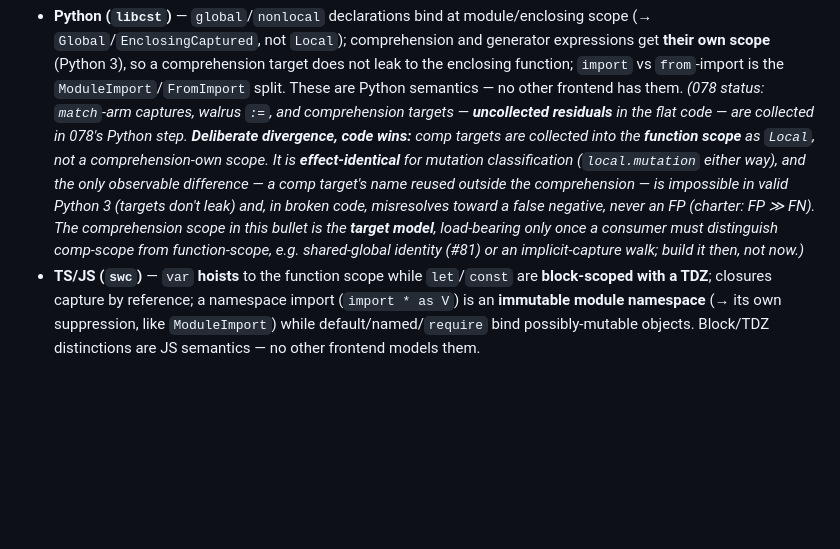
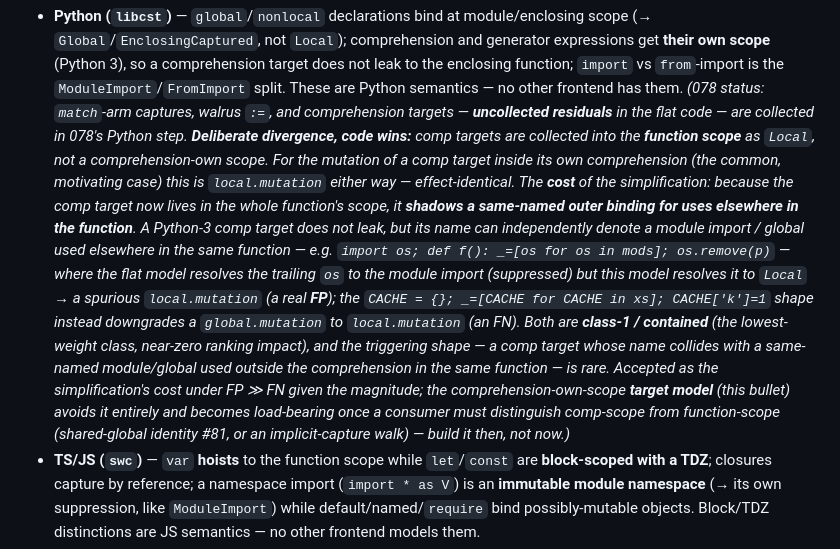
Before and after one commit to caasi/fxrank, a Markdown page: docs/scope-aware-binding-resolution-guideline.md, the part around the change. Rendered like a GitHub page; blank space fills up the shorter version.

Commit message:
docs: correct comprehension-simplification cost (#78 Fable final review)
The final review found the guideline/plan overstated the comprehension
function-scope-Local simplification as "never an FP / impossible in valid
Python 3". Corrected: a comp target's NAME can independently denote a module
import / global used elsewhere in the same function (the target doesn't leak,
but the name is reusable), so e.g. `import os; def f(): _=[os for os in mods];
os.remove(p)` mis-resolves the trailing `os` to Local — a real (class-1,
contained, near-zero-weight) FP; the CACHE shape is an FN. Rare and within the
FP>>FN charter given the magnitude, but the docs now state it honestly instead
of claiming it cannot happen. The comprehension-own-scope target model avoids it
and remains the #81/implicit-capture upgrade path.

Co-Authored-By: Claude Opus 4.8 (1M context) <noreply@anthropic.com>
Claude-Session: https://claude.ai/code/session_014WTZCAWKy1ctqqLvZXnfqh

```diff
--- a/docs/scope-aware-binding-resolution-guideline.md
+++ b/docs/scope-aware-binding-resolution-guideline.md
@@ -184,13 +184,22 @@ model each resolver builds over its own AST is not**, and must not be.
   captures, walrus `:=`, and comprehension targets — **uncollected residuals** in the flat
   code — are collected in 078's Python step. **Deliberate divergence, code wins:** comp
   targets are collected into the **function scope** as `Local`, not a comprehension-own
-  scope. It is **effect-identical** for mutation classification (`local.mutation` either
-  way), and the only observable difference — a comp target's name reused outside the
-  comprehension — is impossible in valid Python 3 (targets don't leak) and, in broken code,
-  misresolves toward a false negative, never an FP (charter: FP ≫ FN). The comprehension
-  scope in this bullet is the **target model**, load-bearing only once a consumer must
-  distinguish comp-scope from function-scope, e.g. shared-global identity (#81) or an
-  implicit-capture walk; build it then, not now.)*
+  scope. For the mutation of a comp target *inside* its own comprehension (the common,
+  motivating case) this is `local.mutation` either way — effect-identical. The **cost** of
+  the simplification: because the comp target now lives in the whole function's scope, it
+  **shadows a same-named outer binding for uses elsewhere in the function**. A Python-3 comp
+  target does not leak, but its *name* can independently denote a module import / global
+  used elsewhere in the same function — e.g. `import os; def f(): _=[os for os in mods]; os.remove(p)`
+  — where the flat model resolves the trailing `os` to the module import (suppressed) but
+  this model resolves it to `Local` → a spurious `local.mutation` (a real **FP**); the
+  `CACHE = {}; _=[CACHE for CACHE in xs]; CACHE['k']=1` shape instead downgrades a
+  `global.mutation` to `local.mutation` (an FN). Both are **class-1 / contained** (the
+  lowest-weight class, near-zero ranking impact), and the triggering shape — a comp target
+  whose name collides with a same-named module/global used *outside* the comprehension in
+  the same function — is rare. Accepted as the simplification's cost under FP ≫ FN given the
+  magnitude; the comprehension-own-scope **target model** (this bullet) avoids it entirely
+  and becomes load-bearing once a consumer must distinguish comp-scope from function-scope
+  (shared-global identity #81, or an implicit-capture walk) — build it then, not now.)*
 - **TS/JS (`swc`)** — `var` **hoists** to the function scope while `let`/`const` are
   **block-scoped with a TDZ**; closures capture by reference; a namespace import
   (`import * as V`) is an **immutable module namespace** (→ its own suppression, like
```
Also changed, not shown: 1 other file.
